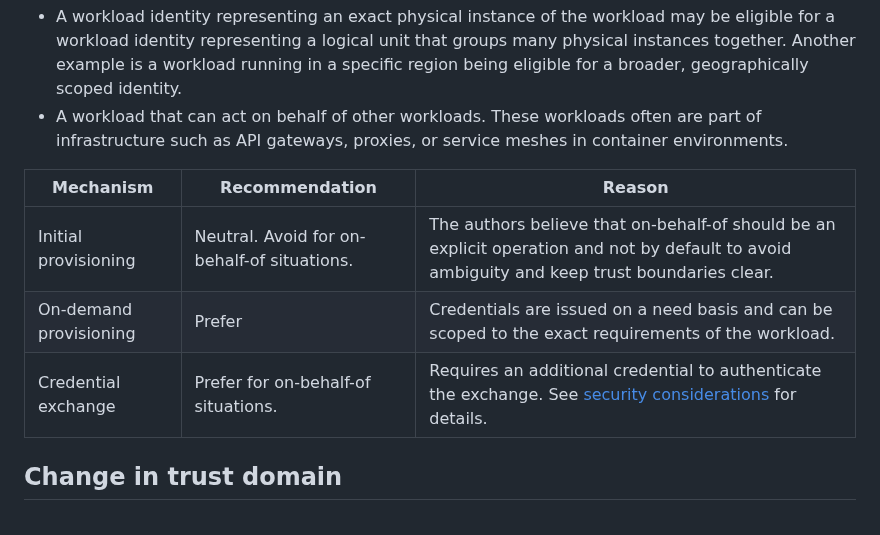
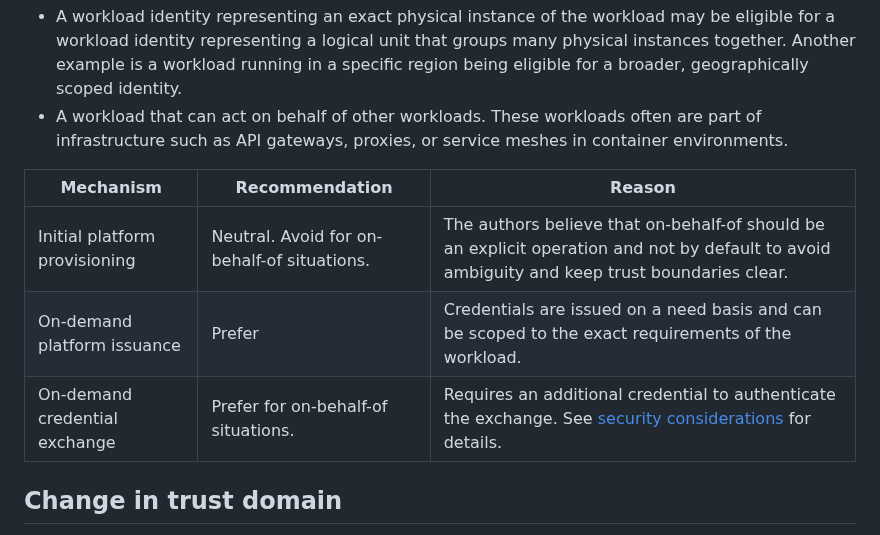
Before and after one commit to arndt-s/wimse-credential-exchange, a Markdown page: draft-schwenkschuster-wimse-credential-exchange.md, the part around one of its changes. Drawn GitHub-style.

```diff
--- a/draft-schwenkschuster-wimse-credential-exchange.md
+++ b/draft-schwenkschuster-wimse-credential-exchange.md
@@ -143,9 +148,9 @@ A workload may be known under multiple identities. For example:
 
 | Mechanism | Recommendation | Reason |
 |-----------|----------------|--------|
-| Initial provisioning | Neutral. Avoid for on-behalf-of situations. | The authors believe that on-behalf-of should be an explicit operation and not by default to avoid ambiguity and keep trust boundaries clear. |
-| On-demand provisioning | Prefer | Credentials are issued on a need basis and can be scoped to the exact requirements of the workload. |
-| Credential exchange | Prefer for on-behalf-of situations. | Requires an additional credential to authenticate the exchange. See [security considerations](#exchange-requires-authentication) for details. |
+| Initial platform provisioning | Neutral. Avoid for on-behalf-of situations. | The authors believe that on-behalf-of should be an explicit operation and not by default to avoid ambiguity and keep trust boundaries clear. |
+| On-demand platform issuance | Prefer | Credentials are issued on a need basis and can be scoped to the exact requirements of the workload. |
+| On-demand credential exchange | Prefer for on-behalf-of situations. | Requires an additional credential to authenticate the exchange. See [security considerations](#exchange-requires-authentication) for details. |
 
 ## Change in trust domain
 
```
Also changed, not shown: other parts of draft-schwenkschuster-wimse-credential-exchange.md (+26 -21 lines).
